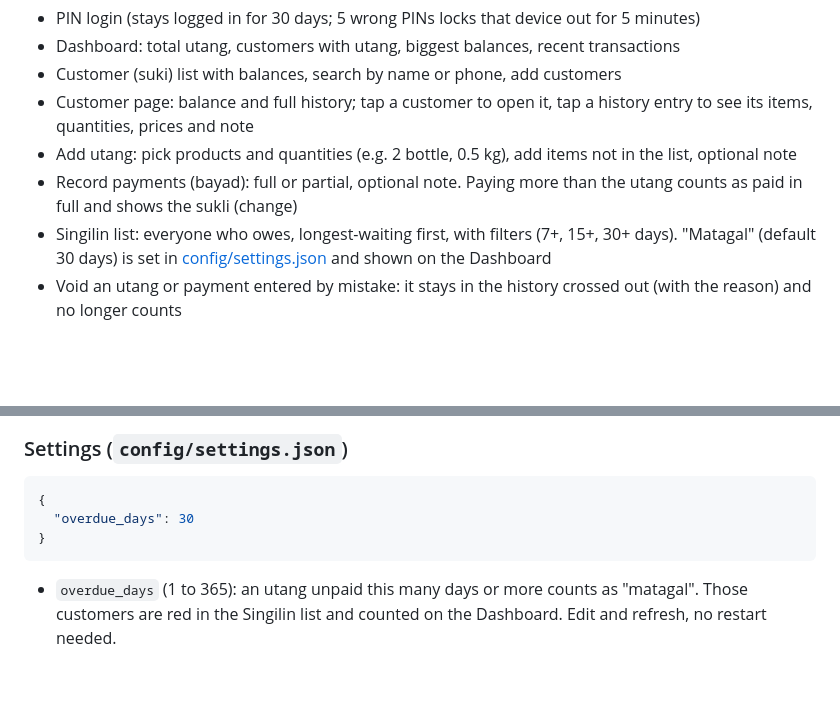
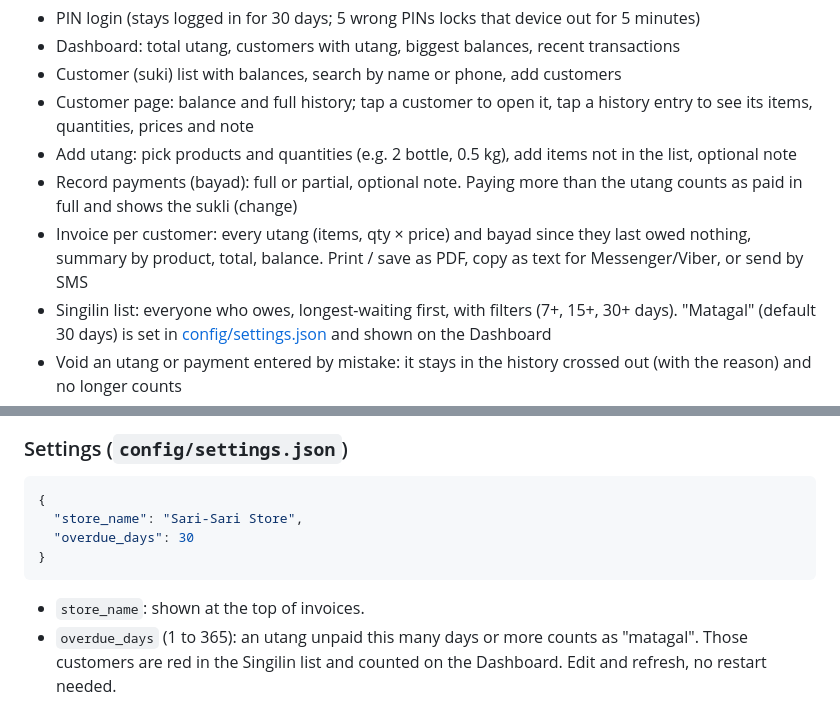
Before and after one commit to errolitolopez/sari-utang, a Markdown page: README.md, 2 parts joined by grey strips. Rendered like a GitHub page; blank space fills up the shorter version.

Commit message:
docs: add invoice and store name setting to readme

````diff
--- a/README.md
+++ b/README.md
@@ -12,6 +12,7 @@ Built with Python (Flask), SQLite, vanilla JavaScript and Bootstrap 5.
 - Customer page: balance and full history; tap a customer to open it, tap a history entry to see its items, quantities, prices and note
 - Add utang: pick products and quantities (e.g. 2 bottle, 0.5 kg), add items not in the list, optional note
 - Record payments (bayad): full or partial, optional note. Paying more than the utang counts as paid in full and shows the sukli (change)
+- Invoice per customer: every utang (items, qty × price) and bayad since they last owed nothing, summary by product, total, balance. Print / save as PDF, copy as text for Messenger/Viber, or send by SMS
 - Singilin list: everyone who owes, longest-waiting first, with filters (7+, 15+, 30+ days). "Matagal" (default 30 days) is set in [config/settings.json](#settings-configsettingsjson) and shown on the Dashboard
 - Void an utang or payment entered by mistake: it stays in the history crossed out (with the reason) and no longer counts
 - Product list with price per unit (pc, box, kg, ml, oz, ... — see [Configuration](#configuration)): search, add, tap to edit. The same product can be listed once per unit (e.g. Coke Mismo per pc and per box)
@@ -88,10 +89,12 @@ The units in the product form's **Per** dropdown. Edit the file and refresh the
 
 ```json
 {
+  "store_name": "Sari-Sari Store",
   "overdue_days": 30
 }
 ```
 
+- `store_name`: shown at the top of invoices.
 - `overdue_days` (1 to 365): an utang unpaid this many days or more counts as "matagal". Those customers are red in the Singilin list and counted on the Dashboard. Edit and refresh, no restart needed.
 
 ## Project structure
````
